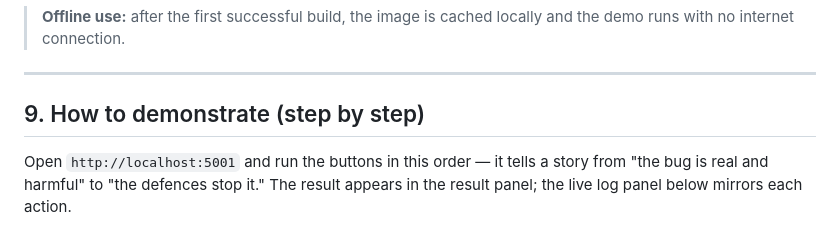
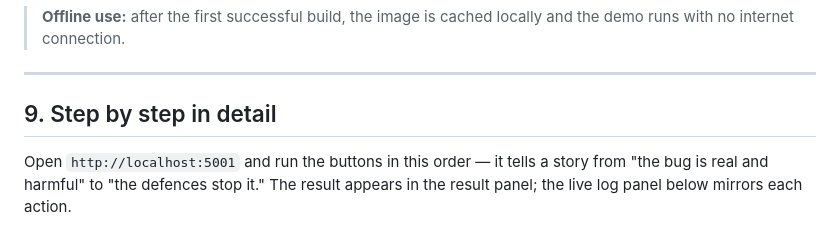
Before and after one commit to sureshbabugandla/cs-buffer-overflow-gui, a Markdown page: README.md, the part around the change. Drawn GitHub-style.

```diff
--- a/README.md
+++ b/README.md
@@ -267,7 +267,7 @@ docker stop bof
 
 ---
 
-## 9. How to demonstrate (step by step)
+## 9. Step by step in detail
 
 Open `http://localhost:5001` and run the buttons in this order — it tells a story
 from "the bug is real and harmful" to "the defences stop it." The result appears
```
